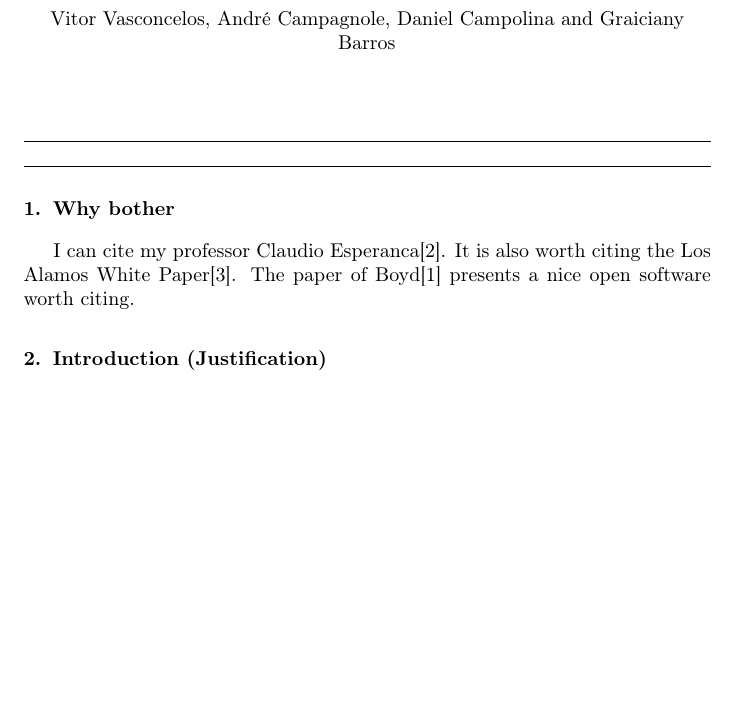
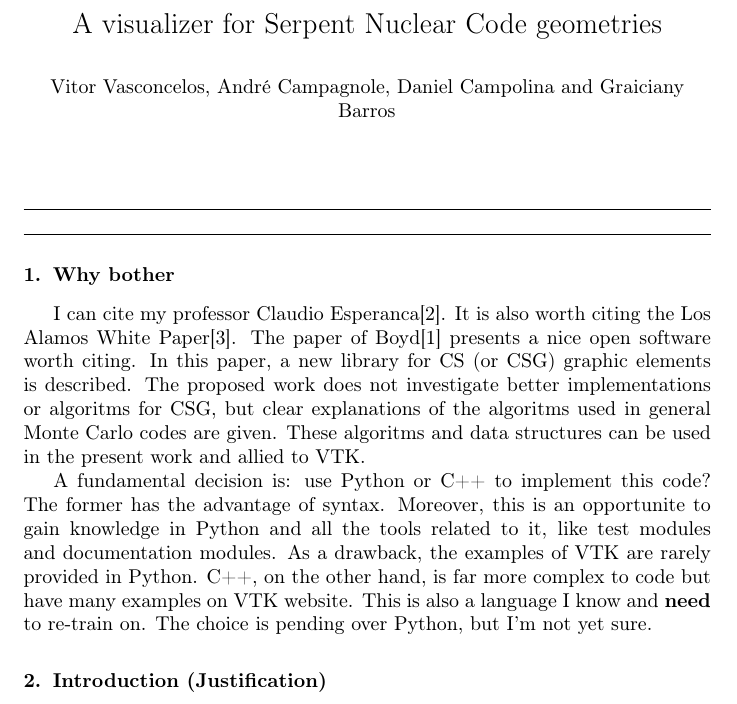
Before and after one commit to vitorvas/pp-csg, a LaTeX paper (pp-csg.tex): part of page 1 of 3, cut at the place of the change, the shorter picture padded with empty space. Compiled offline with pdfLaTeX.

Commit message:
Comments on why Boyd's paper is important: data structures.

```diff
--- a/pp-csg.tex
+++ b/pp-csg.tex
@@ -12,7 +12,17 @@ Graiciany Barros}
 
 I can cite my professor Claudio Esperanca\cite{Esperanca1990}.
 It is also worth citing the Los Alamos White Paper\cite{Spencer2017}.
-The paper of Boyd\cite{Boyd2015} presents a nice open software worth citing.
+The paper of Boyd\cite{Boyd2015} presents a nice open software worth citing. In this paper, a new
+library for CS (or CSG) graphic elements is described. The proposed work does not investigate better
+implementations or algoritms for CSG, but clear explanations of the algoritms used in general Monte Carlo
+codes are given. These algoritms and data structures can be used in the present work and allied to
+VTK.
+
+A fundamental decision is: use Python or C++ to implement this code? The former has the advantage of syntax. Moreover,
+this is an opportunite to gain knowledge in Python and all the tools related to it, like test modules and documentation
+modules. As a drawback, the examples of VTK are rarely provided in Python. C++, on the other hand, is far more complex
+to code but have many examples on VTK website. This is also a language I know and \textbf{need} to re-train on. The
+choice is pending over Python, but I'm not yet sure.
 
 \section{Introduction (Justification)}
 
```
